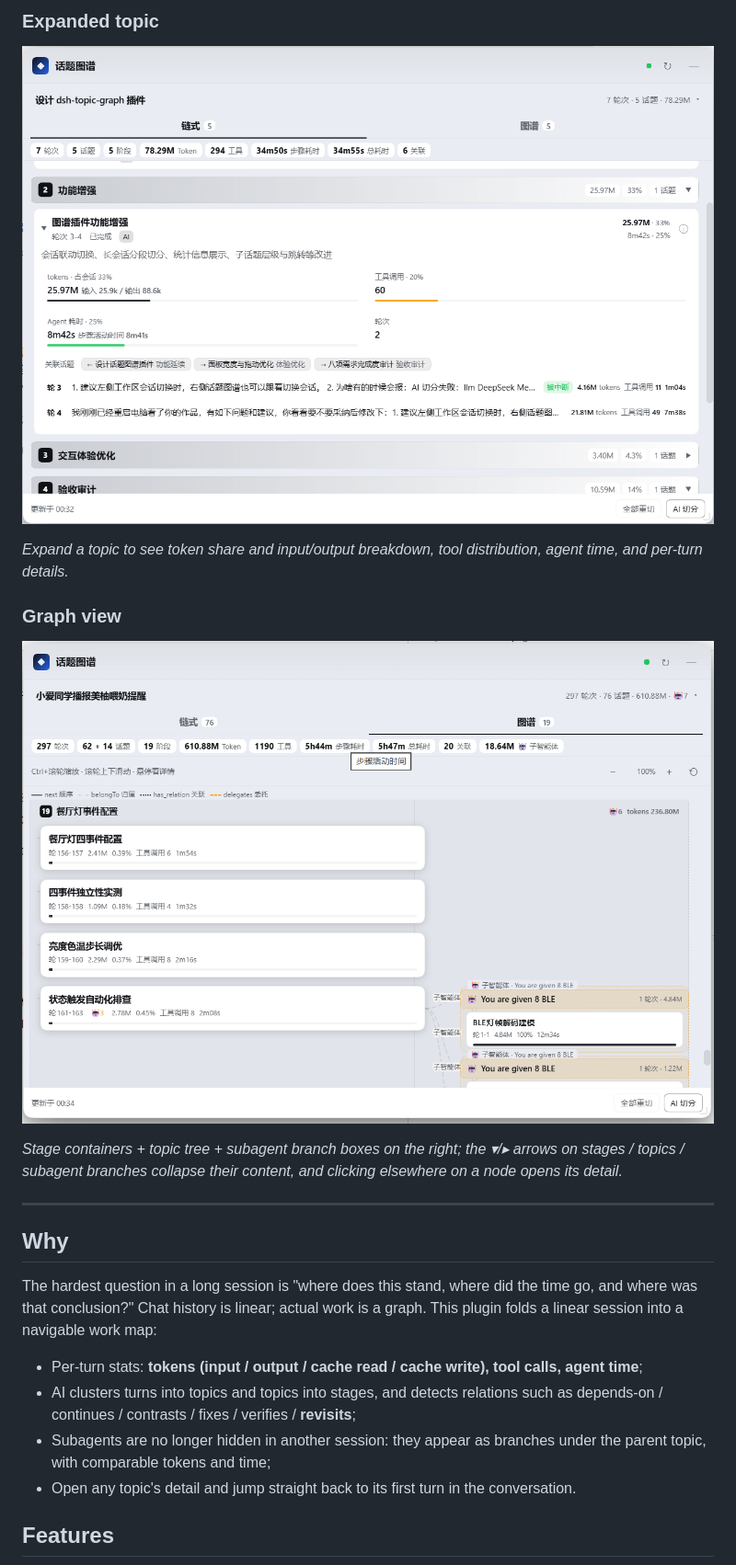
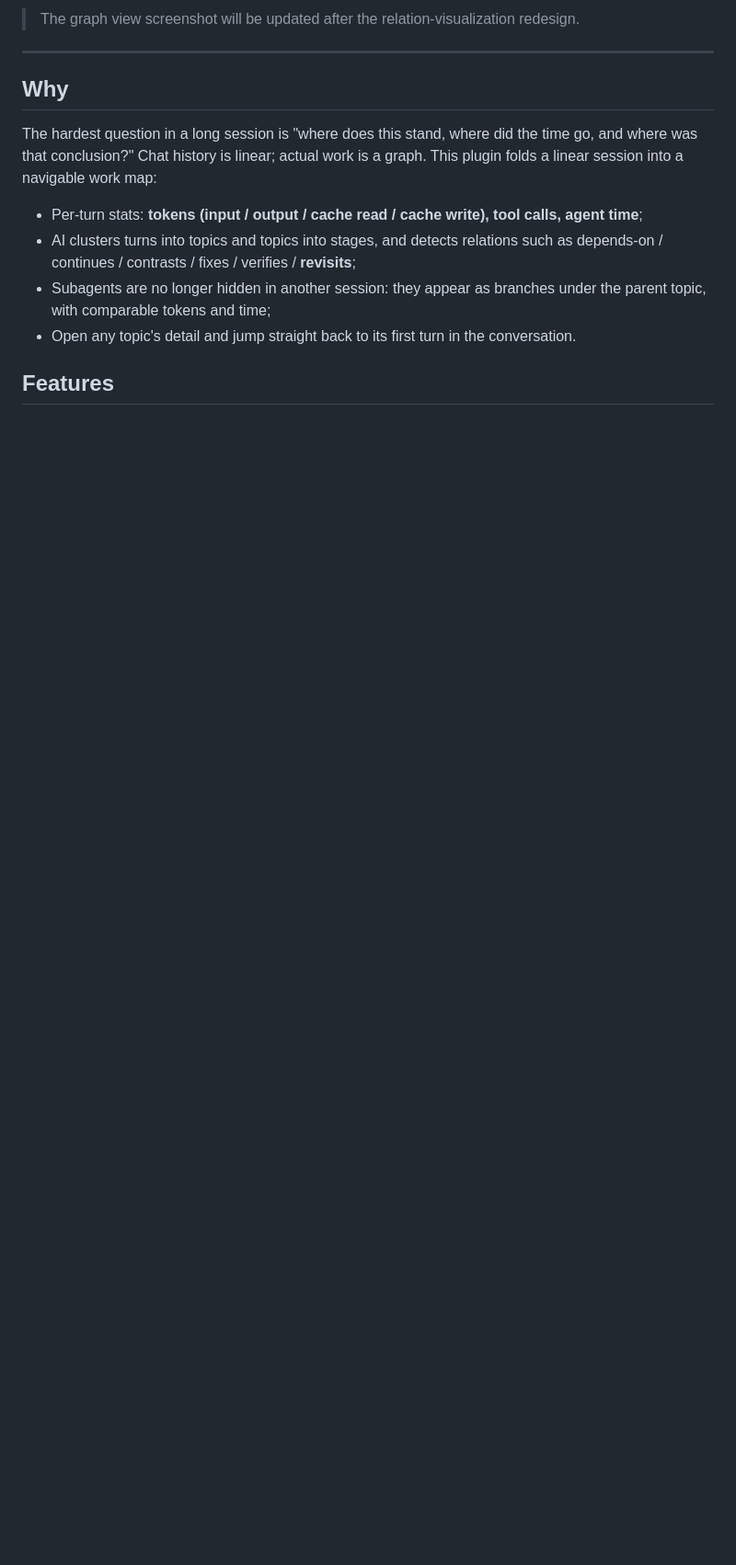
Before and after one commit to hagen666/dsh-topic-graph, a Markdown page: README.en.md, the part around one of its changes. Shown at 92% size. Rendered like a GitHub page; pictures changed too: assets/screenshot-chain-expanded.png (deleted), assets/screenshot-graph.png (deleted); blank space fills up the shorter version.

```diff
--- a/README.en.md
+++ b/README.en.md
@@ -21,15 +23,5 @@ The plugin renders a draggable, resizable, collapsible floating panel in the bot
 
-### Expanded topic
-
-![Expanded topic](assets/screenshot-chain-expanded.png)
-
-*Expand a topic to see token share and input/output breakdown, tool distribution, agent time, and per-turn details.*
-
-### Graph view
-
-![Graph view](assets/screenshot-graph.png)
-
-*Stage containers + topic tree + subagent branch boxes on the right; the ▾/▸ arrows on stages / topics / subagent branches collapse their content, and clicking elsewhere on a node opens its detail.*
+> The graph view screenshot will be updated after the relation-visualization redesign.
 
 ---
 
```
Also changed, not shown: other parts of README.en.md (+10 -6 lines), README.md (+11 -17 lines), assets/screenshot-chain.png (deleted), assets/screenshot-topics.png (added), 3 other files.
